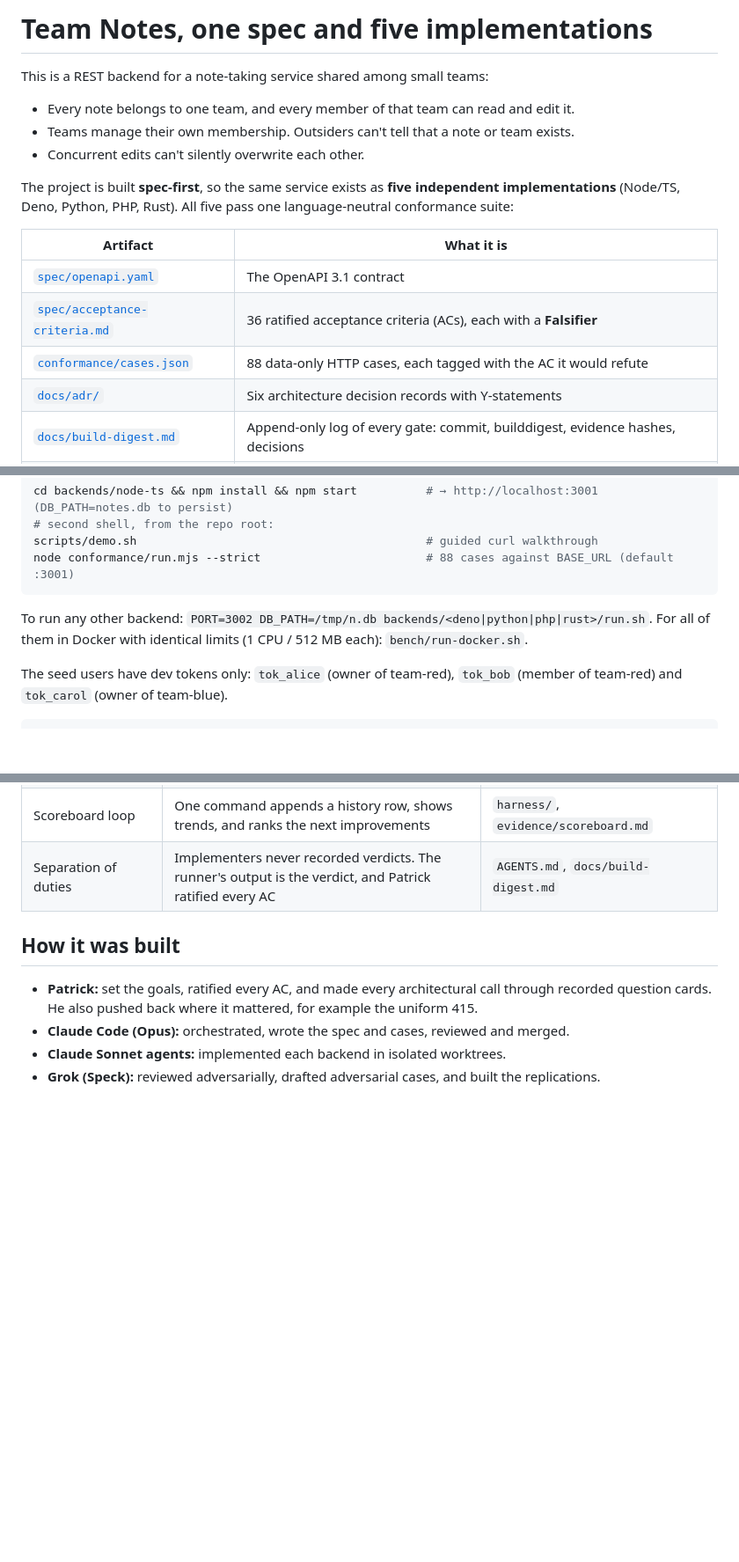
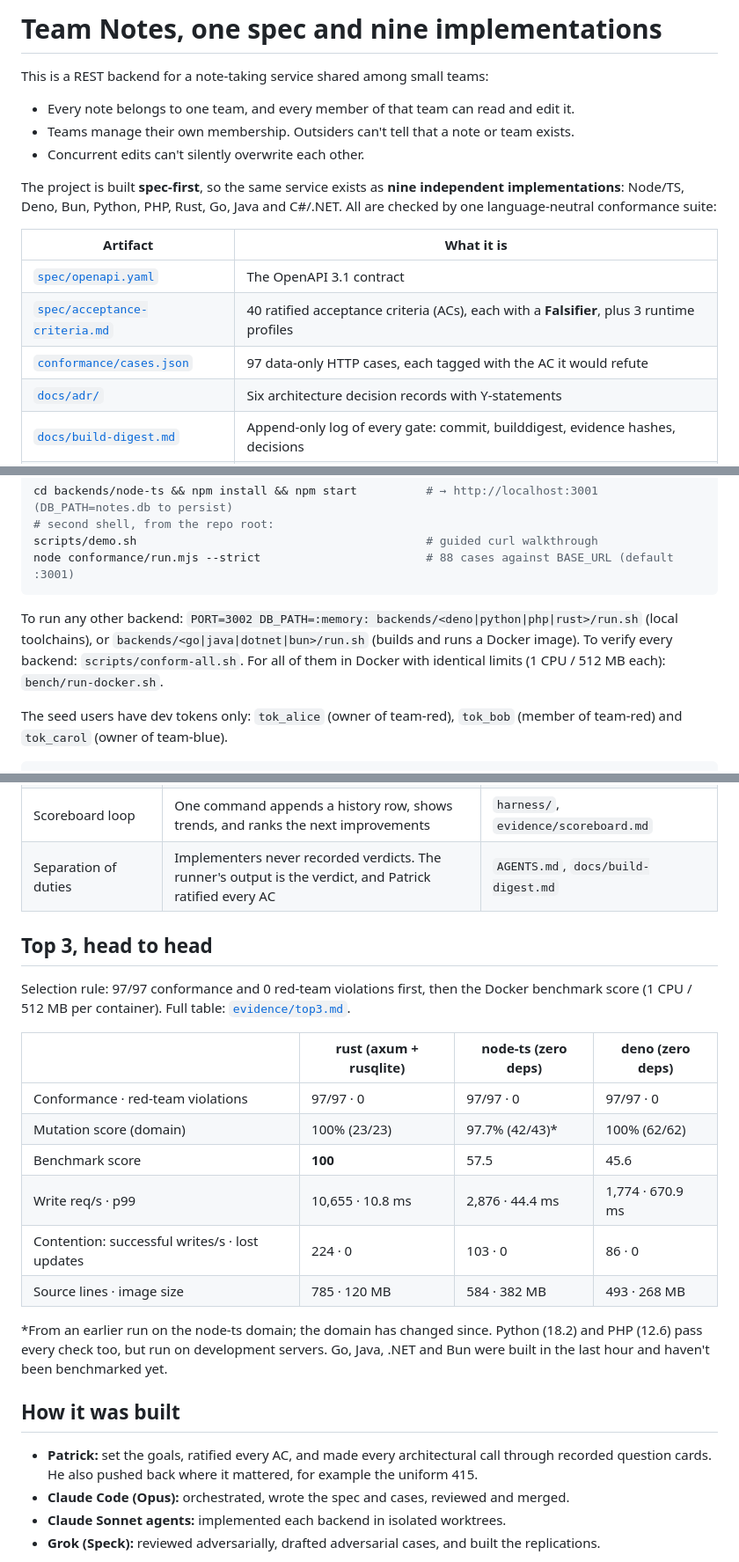
Before and after one commit to CoeusCC/team-notes-polyglot, a Markdown page: README.md, 3 parts joined by grey strips. Shown at 88% size. GitHub-like rendering; blank space fills up the shorter version.

Commit message:
README: nine implementations, 97 cases / 40 ACs, top-3 head-to-head table
Co-Authored-By: Claude Opus 5.5 <noreply@anthropic.com>

````diff
--- a/README.md
+++ b/README.md
@@ -1,17 +1,17 @@
-# Team Notes, one spec and five implementations
+# Team Notes, one spec and nine implementations
 
 This is a REST backend for a note-taking service shared among small teams:
 - Every note belongs to one team, and every member of that team can read and edit it.
 - Teams manage their own membership. Outsiders can't tell that a note or team exists.
 - Concurrent edits can't silently overwrite each other.
 
-The project is built **spec-first**, so the same service exists as **five independent implementations** (Node/TS, Deno, Python, PHP, Rust). All five pass one language-neutral conformance suite:
+The project is built **spec-first**, so the same service exists as **nine independent implementations**: Node/TS, Deno, Bun, Python, PHP, Rust, Go, Java and C#/.NET. All are checked by one language-neutral conformance suite:
 
 | Artifact | What it is |
 |---|---|
 | [`spec/openapi.yaml`](spec/openapi.yaml) | The OpenAPI 3.1 contract |
-| [`spec/acceptance-criteria.md`](spec/acceptance-criteria.md) | 36 ratified acceptance criteria (ACs), each with a **Falsifier** |
-| [`conformance/cases.json`](conformance/cases.json) | 88 data-only HTTP cases, each tagged with the AC it would refute |
+| [`spec/acceptance-criteria.md`](spec/acceptance-criteria.md) | 40 ratified acceptance criteria (ACs), each with a **Falsifier**, plus 3 runtime profiles |
+| [`conformance/cases.json`](conformance/cases.json) | 97 data-only HTTP cases, each tagged with the AC it would refute |
 | [`docs/adr/`](docs/adr/) | Six architecture decision records with Y-statements |
 | [`docs/build-digest.md`](docs/build-digest.md) | Append-only log of every gate: commit, builddigest, evidence hashes, decisions |
 | [`evidence/`](evidence/) | Conformance runs, falsification, rebuild results, benchmarks, red team, scoreboard |
@@ -30,7 +30,7 @@ scripts/demo.sh                                          # guided curl walkthrou
 node conformance/run.mjs --strict                        # 88 cases against BASE_URL (default :3001)
 ```
 
-To run any other backend: `PORT=3002 DB_PATH=/tmp/n.db backends/<deno|python|php|rust>/run.sh`. For all of them in Docker with identical limits (1 CPU / 512 MB each): `bench/run-docker.sh`.
+To run any other backend: `PORT=3002 DB_PATH=:memory: backends/<deno|python|php|rust>/run.sh` (local toolchains), or `backends/<go|java|dotnet|bun>/run.sh` (builds and runs a Docker image). To verify every backend: `scripts/conform-all.sh`. For all of them in Docker with identical limits (1 CPU / 512 MB each): `bench/run-docker.sh`.
 
 The seed users have dev tokens only: `tok_alice` (owner of team-red), `tok_bob` (member of team-red) and `tok_carol` (owner of team-blue).
 
@@ -80,6 +80,20 @@ Event sourcing with CQRS on CloudEvents would give history and integrations. But
 | Benchmarks | Throughput and p50/p95/p99 per scenario, mean ± stddev over runs, with correctness gates that zero a score | `bench/`, `evidence/bench.*` |
 | Scoreboard loop | One command appends a history row, shows trends, and ranks the next improvements | `harness/`, `evidence/scoreboard.md` |
 | Separation of duties | Implementers never recorded verdicts. The runner's output is the verdict, and Patrick ratified every AC | `AGENTS.md`, `docs/build-digest.md` |
+
+## Top 3, head to head
+Selection rule: 97/97 conformance and 0 red-team violations first, then the Docker benchmark score (1 CPU / 512 MB per container). Full table: [`evidence/top3.md`](evidence/top3.md).
+
+| | rust (axum + rusqlite) | node-ts (zero deps) | deno (zero deps) |
+|---|---|---|---|
+| Conformance · red-team violations | 97/97 · 0 | 97/97 · 0 | 97/97 · 0 |
+| Mutation score (domain) | 100% (23/23) | 97.7% (42/43)\* | 100% (62/62) |
+| Benchmark score | **100** | 57.5 | 45.6 |
+| Write req/s · p99 | 10,655 · 10.8 ms | 2,876 · 44.4 ms | 1,774 · 670.9 ms |
+| Contention: successful writes/s · lost updates | 224 · 0 | 103 · 0 | 86 · 0 |
+| Source lines · image size | 785 · 120 MB | 584 · 382 MB | 493 · 268 MB |
+
+\*From an earlier run on the node-ts domain; the domain has changed since. Python (18.2) and PHP (12.6) pass every check too, but run on development servers. Go, Java, .NET and Bun were built in the last hour and haven't been benchmarked yet.
 
 ## How it was built
 - **Patrick:** set the goals, ratified every AC, and made every architectural call through recorded question cards. He also pushed back where it mattered, for example the uniform 415.
````
Also changed, not shown: other parts of README.md (+1 -1 lines).
